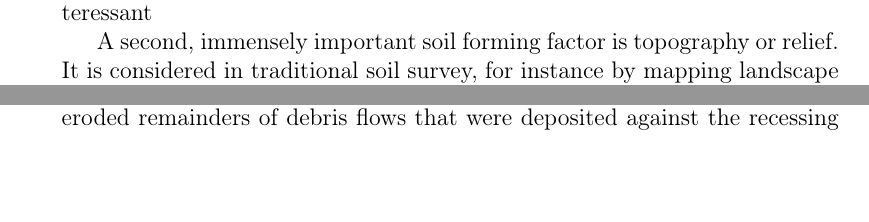
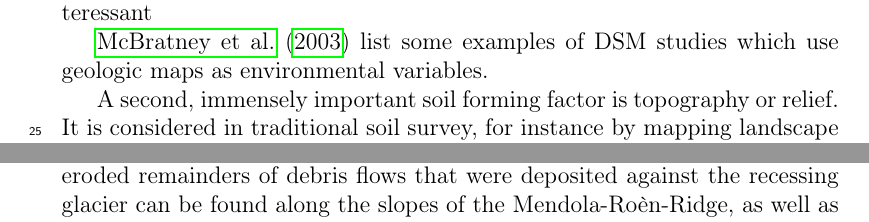
Before and after one commit to fernstgruber/PROJECTP2, a LaTeX paper (PAPIERLZWO.tex): two parts of pages 2 and 4 of 13 before the commit and two parts of pages 2 and 5 of 13 after it, joined at a grey line, cut so that both start at the same text, the shorter picture padded with empty space. Compiled offline with pdfLaTeX.

Commit message:
irgendwie funkt gitignore ned

```diff
--- a/PAPIERLZWO.tex
+++ b/PAPIERLZWO.tex
@@ -78,7 +78,7 @@ Hier vielleicth Juilleret und so für die wichtigkeit des ausgansgsmaterials. He
 
  {Situation in the Alps bez{\"u}glich boden und geologie w{\"a}re auch noch interessant}
 
-
+\cite{McBratney2003} list some examples of DSM studies which use geologic maps as environmental variables.
 
 A second, immensely important soil forming factor is topography or relief. It is considered in traditional soil survey, for instance by mapping landscape position and local slope and curvature \citep{FAO2006}, and also DSM, where the representing variables implemented in a given model can be chosen from a wide set of available parameters. Examples of such terrain parameters can be found, amongst others, in \cite{Boehner2009},\cite{Gallant2000} and \cite{Olaya2009141} . Regarding the geomorphometric characterisation of geologic or soil parent material units, a number of considerations have to be taken into account when choosing which parameter groups to investigate. While regional parameters well describe the, hydrologically relevant, relative position in the landscape, they, as well as absolute and relative height-related parameters, are strongly correlated to the underlying geological structure of a given region. Local parameters such as slope and curvature are often used to infer soil properties and give insight into local dynamics, but may also vary strongly within a map unit. To characterise parent material units, especially with regard to topographic, and as a result, soil, variability, an intermediate terrain parameter describing a unit's land surface is of particular interest. Researchers have long investigated ways to quantify the roughness or ruggedness of terrain, from the analysis of field data and topographic maps to computing roughness indices on raster grids. Geology, geomorphology as well as habitat modelling and wildlife management have been the main scientific research areas in which such investigations were performed on land surfaces.  \cite{Hobson1972} presented three different roughness values and applied them to field measurements, correlating them to rock type. In another early study aimed at quantifying roughness, \cite{Beasom1983} presented the land surface ruggedness index, which is based on the total length of contour lines per area. Similarily analysing topographic maps, \cite{Nellemann1994} describe the calculation of a terrain ruggedness index based on the variability of contour lines along transects, which they correlate with caribou forage availability. Regarding field methods, they calculate microtopographic diversity by analysing the horizontal distance of a chain laid on the ground in their study plots. \cite{Riley1999} proposed the topographic ruggedness index (TRI), which compares the elevation of a central pixel to the elevations of cells within a given search window. In an attempt to decorrelate roughness from slope, \cite{Sappington2007} expanded on the work of \cite{Hobson1972} to introduce vector ruggedness measure (VRM), which is calculated based on the orientation of vectors normal to the surface in a given area. \citep{Grohmann2010} analysed several roughness measures at different resolutions and window sizes with regard to their ability to depict terrain features. They highlight the ability of VRM to detect fine-scale roughness features and attribute low roughness values to steep but smooth slopes, but also acknowledge its inability to delimit slope breaks and identify regional relief. The Melton ruggedness index, which relates  the elevation difference of a basin to the drainage area, was applied by \cite{Marchi2005} to investigate sediment transport, however compared to VRM  it is more of a measure of general relief than roughness. Similar to VRM, roughness measures based on eigenvalue ratios of an orientation matrix have been used in geology to describe land surfaces, especially bedrock fabric. \cite{Coblentz2014} combined such a roughness measures with parameters representing the drainage network of the investigated geologic units  to create terrain characterisation types to distinguish various lithologies, with emphasis on discriminating soft and hard rock areas.
 
```
Also changed, not shown: PAPIERLZWO.pdf, 3 other files.
